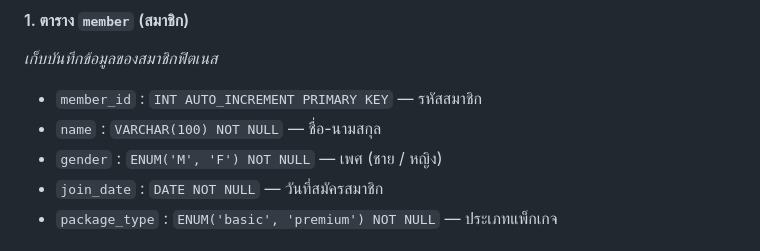
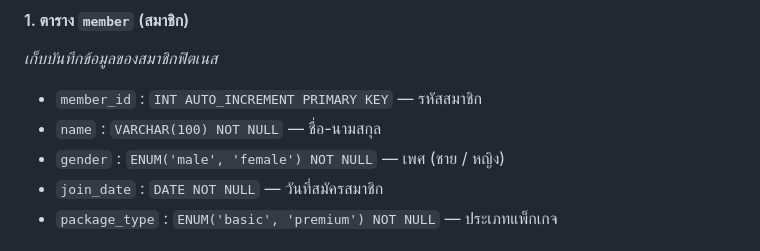
Before and after one commit to KHaw0/DB69project, a Markdown page: er_diagram.md, the part around the change. Rendered like a GitHub page.

```diff
--- a/er_diagram.md
+++ b/er_diagram.md
@@ -56,7 +56,7 @@ erDiagram
 *เก็บบันทึกข้อมูลของสมาชิกฟิตเนส*
 - `member_id` : `INT AUTO_INCREMENT PRIMARY KEY` — รหัสสมาชิก
 - `name` : `VARCHAR(100) NOT NULL` — ชื่อ-นามสกุล
-- `gender` : `ENUM('M', 'F') NOT NULL` — เพศ (ชาย / หญิง)
+- `gender` : `ENUM('male', 'female') NOT NULL` — เพศ (ชาย / หญิง)
 - `join_date` : `DATE NOT NULL` — วันที่สมัครสมาชิก
 - `package_type` : `ENUM('basic', 'premium') NOT NULL` — ประเภทแพ็กเกจ
 
```
